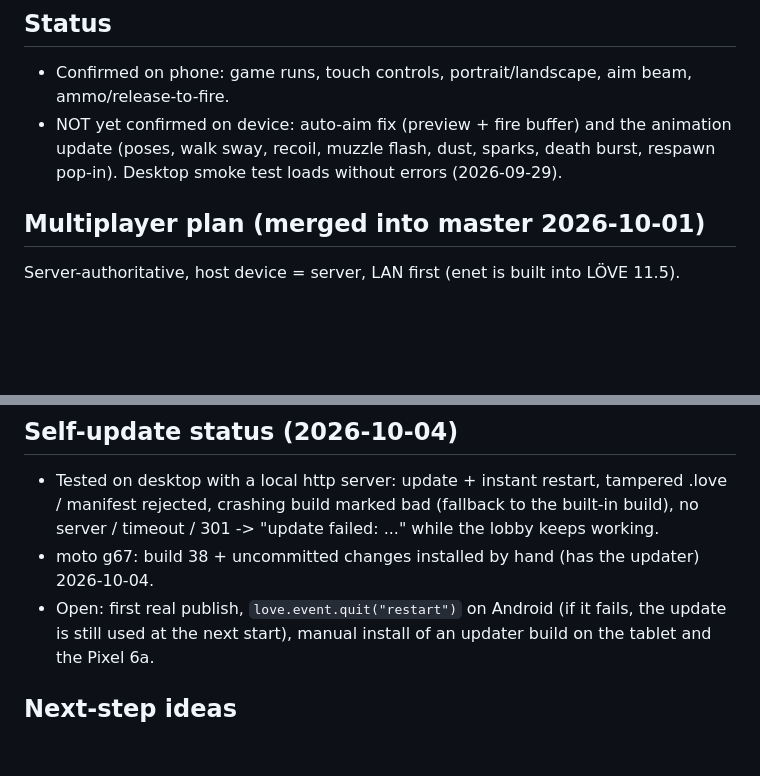
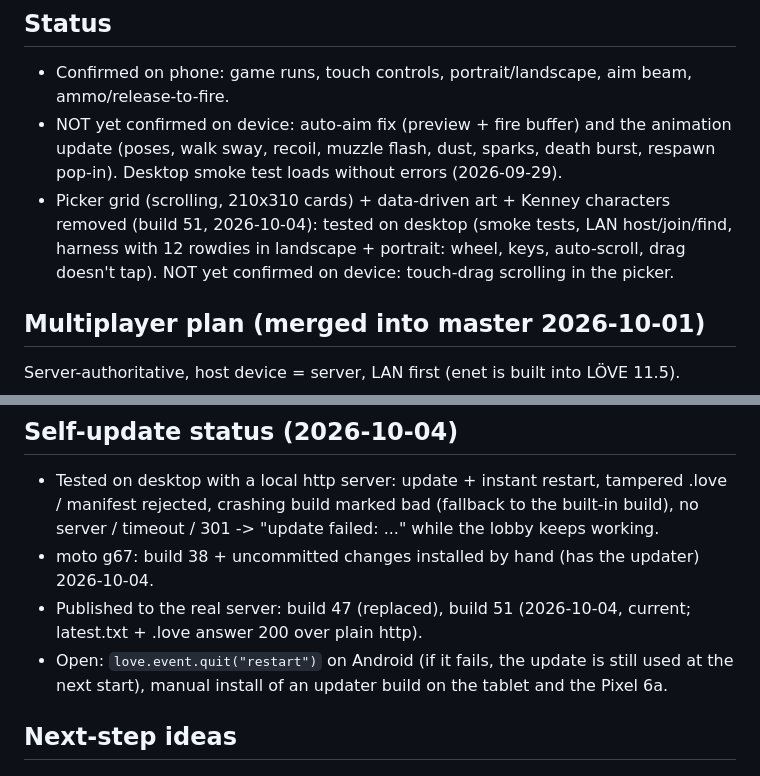
Before and after one commit to ZeroMips/yard-wars, a Markdown page: CLAUDE.md, 2 parts joined by grey strips. Rendered like a GitHub page; blank space fills up the shorter version.

Commit message:
CLAUDE.md: status after build 51
Co-Authored-By: Claude Opus 5.5 <noreply@anthropic.com>

```diff
--- a/CLAUDE.md
+++ b/CLAUDE.md
@@ -246,6 +246,10 @@ the official LÖVE for Android 11.5 (same MTP path).
 - NOT yet confirmed on device: auto-aim fix (preview + fire buffer) and the animation
   update (poses, walk sway, recoil, muzzle flash, dust, sparks, death burst, respawn pop-in).
   Desktop smoke test loads without errors (2026-09-29).
+- Picker grid (scrolling, 210x310 cards) + data-driven art + Kenney characters removed
+  (build 51, 2026-10-04): tested on desktop (smoke tests, LAN host/join/find, harness with
+  12 rowdies in landscape + portrait: wheel, keys, auto-scroll, drag doesn't tap). NOT yet
+  confirmed on device: touch-drag scrolling in the picker.
 
 ## Multiplayer plan (merged into master 2026-10-01)
 Server-authoritative, host device = server, LAN first (enet is built into LÖVE 11.5).
@@ -268,7 +272,9 @@ Not done yet: render interpolation between steps (60 Hz sim looks slightly uneve
   manifest rejected, crashing build marked bad (fallback to the built-in build), no server /
   timeout / 301 -> "update failed: ..." while the lobby keeps working.
 - moto g67: build 38 + uncommitted changes installed by hand (has the updater) 2026-10-04.
-- Open: first real publish, `love.event.quit("restart")` on Android (if it fails, the
+- Published to the real server: build 47 (replaced), build 51 (2026-10-04, current;
+  latest.txt + .love answer 200 over plain http).
+- Open: `love.event.quit("restart")` on Android (if it fails, the
   update is still used at the next start), manual install of an updater build on the
   tablet and the Pixel 6a.
 
```
